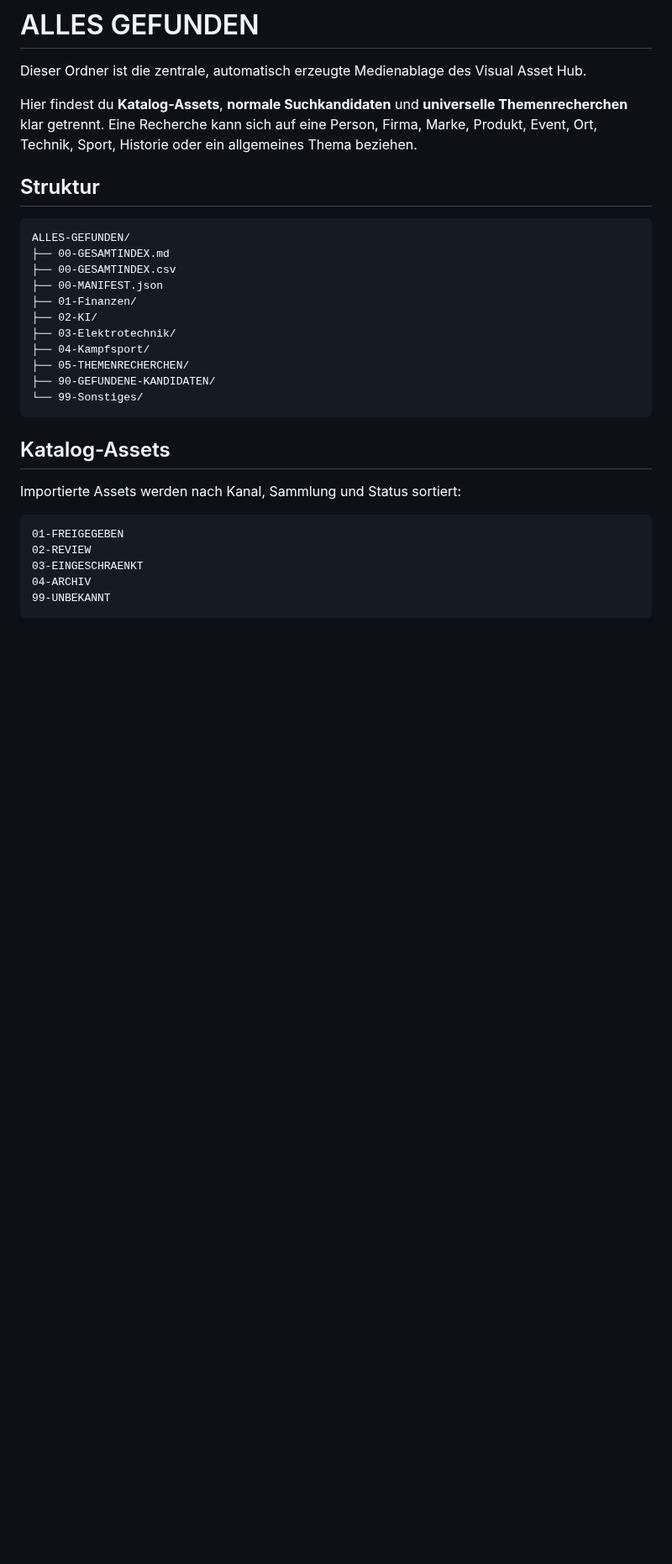
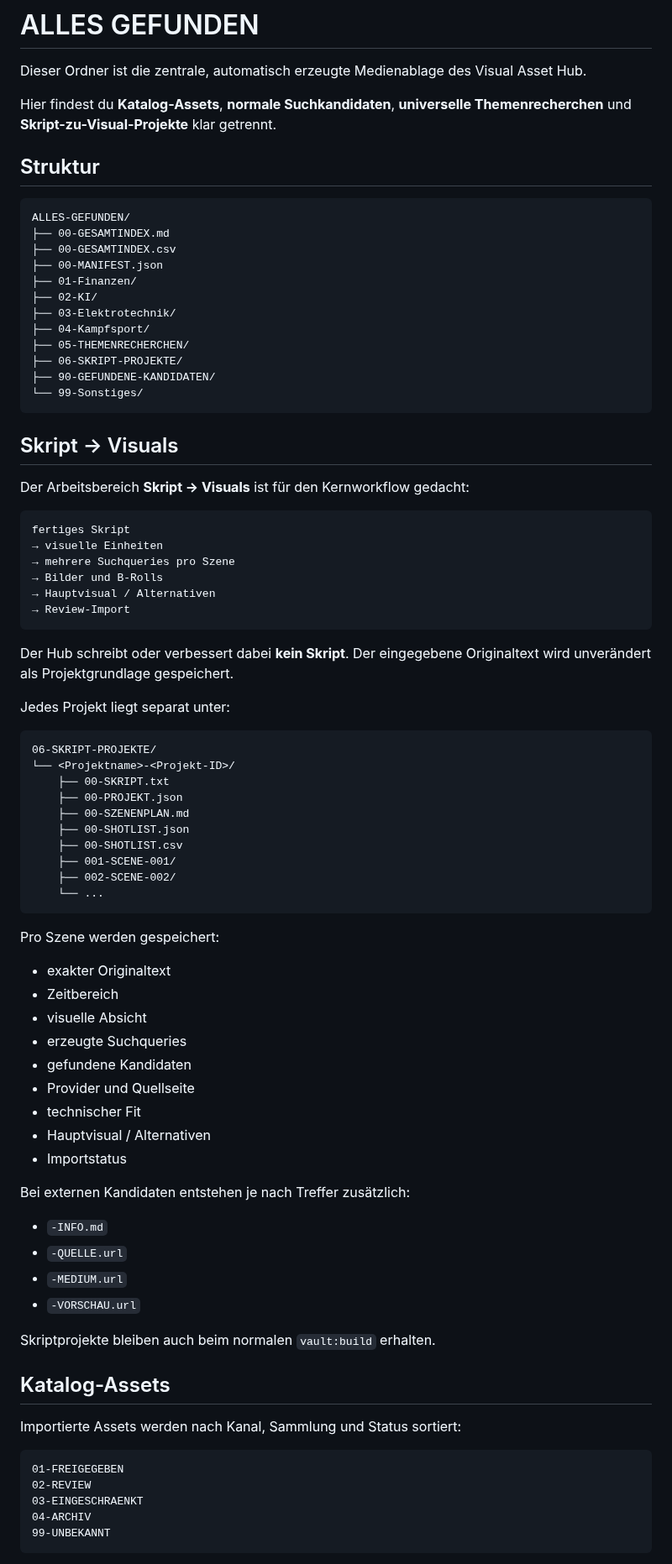
Before and after one commit to memetreza34-ux/Visual-Asset-Hub, a Markdown page: ALLES-GEFUNDEN/README.md, the part around one of its changes. Shown at 84% size. Drawn GitHub-style; blank space fills up the shorter version.

Commit message:
Document Script Visual Finder project archive

````diff
--- a/ALLES-GEFUNDEN/README.md
+++ b/ALLES-GEFUNDEN/README.md
@@ -2,7 +2,7 @@
 
 Dieser Ordner ist die zentrale, automatisch erzeugte Medienablage des Visual Asset Hub.
 
-Hier findest du **Katalog-Assets**, **normale Suchkandidaten** und **universelle Themenrecherchen** klar getrennt. Eine Recherche kann sich auf eine Person, Firma, Marke, Produkt, Event, Ort, Technik, Sport, Historie oder ein allgemeines Thema beziehen.
+Hier findest du **Katalog-Assets**, **normale Suchkandidaten**, **universelle Themenrecherchen** und **Skript-zu-Visual-Projekte** klar getrennt.
 
 ## Struktur
 
@@ -16,9 +16,61 @@ ALLES-GEFUNDEN/
 ├── 03-Elektrotechnik/
 ├── 04-Kampfsport/
 ├── 05-THEMENRECHERCHEN/
+├── 06-SKRIPT-PROJEKTE/
 ├── 90-GEFUNDENE-KANDIDATEN/
 └── 99-Sonstiges/
 ```
+
+## Skript → Visuals
+
+Der Arbeitsbereich **Skript → Visuals** ist für den Kernworkflow gedacht:
+
+```text
+fertiges Skript
+→ visuelle Einheiten
+→ mehrere Suchqueries pro Szene
+→ Bilder und B-Rolls
+→ Hauptvisual / Alternativen
+→ Review-Import
+```
+
+Der Hub schreibt oder verbessert dabei **kein Skript**. Der eingegebene Originaltext wird unverändert als Projektgrundlage gespeichert.
+
+Jedes Projekt liegt separat unter:
+
+```text
+06-SKRIPT-PROJEKTE/
+└── <Projektname>-<Projekt-ID>/
+    ├── 00-SKRIPT.txt
+    ├── 00-PROJEKT.json
+    ├── 00-SZENENPLAN.md
+    ├── 00-SHOTLIST.json
+    ├── 00-SHOTLIST.csv
+    ├── 001-SCENE-001/
+    ├── 002-SCENE-002/
+    └── ...
+```
+
+Pro Szene werden gespeichert:
+
+- exakter Originaltext
+- Zeitbereich
+- visuelle Absicht
+- erzeugte Suchqueries
+- gefundene Kandidaten
+- Provider und Quellseite
+- technischer Fit
+- Hauptvisual / Alternativen
+- Importstatus
+
+Bei externen Kandidaten entstehen je nach Treffer zusätzlich:
+
+- `-INFO.md`
+- `-QUELLE.url`
+- `-MEDIUM.url`
+- `-VORSCHAU.url`
+
+Skriptprojekte bleiben auch beim normalen `vault:build` erhalten.
 
 ## Katalog-Assets
 
````
Also changed, not shown: other parts of ALLES-GEFUNDEN/README.md (+10 -34 lines).
